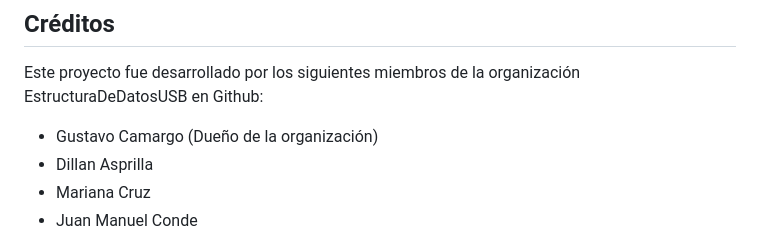
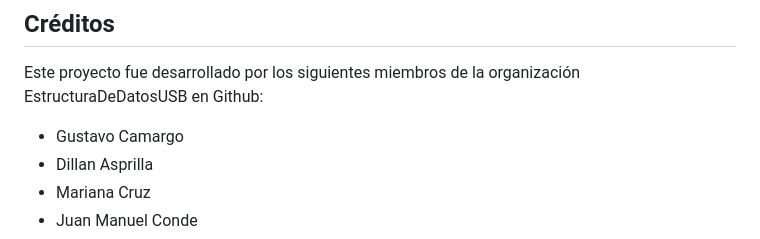
Before and after one commit to EstructuraDeDatosUSB/ChallengeHospitalAJMA, a Markdown page: README.md, the part around the change. GitHub-like rendering.

```diff
--- a/README.md
+++ b/README.md
@@ -84,7 +84,7 @@ Cada nodo contiene un valor y enlaces a sus hijos izquierdo y derecho.
 
 Este proyecto fue desarrollado por los siguientes miembros de la organización EstructuraDeDatosUSB en Github:
 
-- Gustavo Camargo (Dueño de la organización)
+- Gustavo Camargo
 - Dillan Asprilla
 - Mariana Cruz
 - Juan Manuel Conde
```
